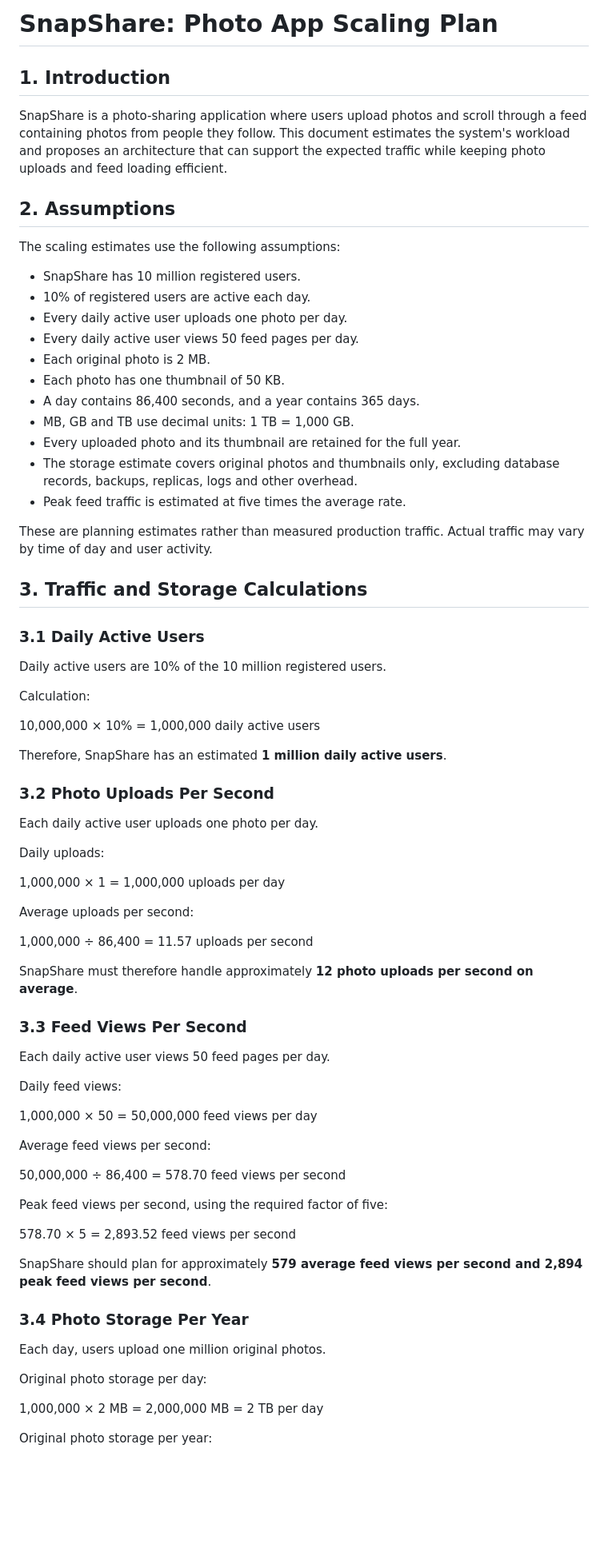
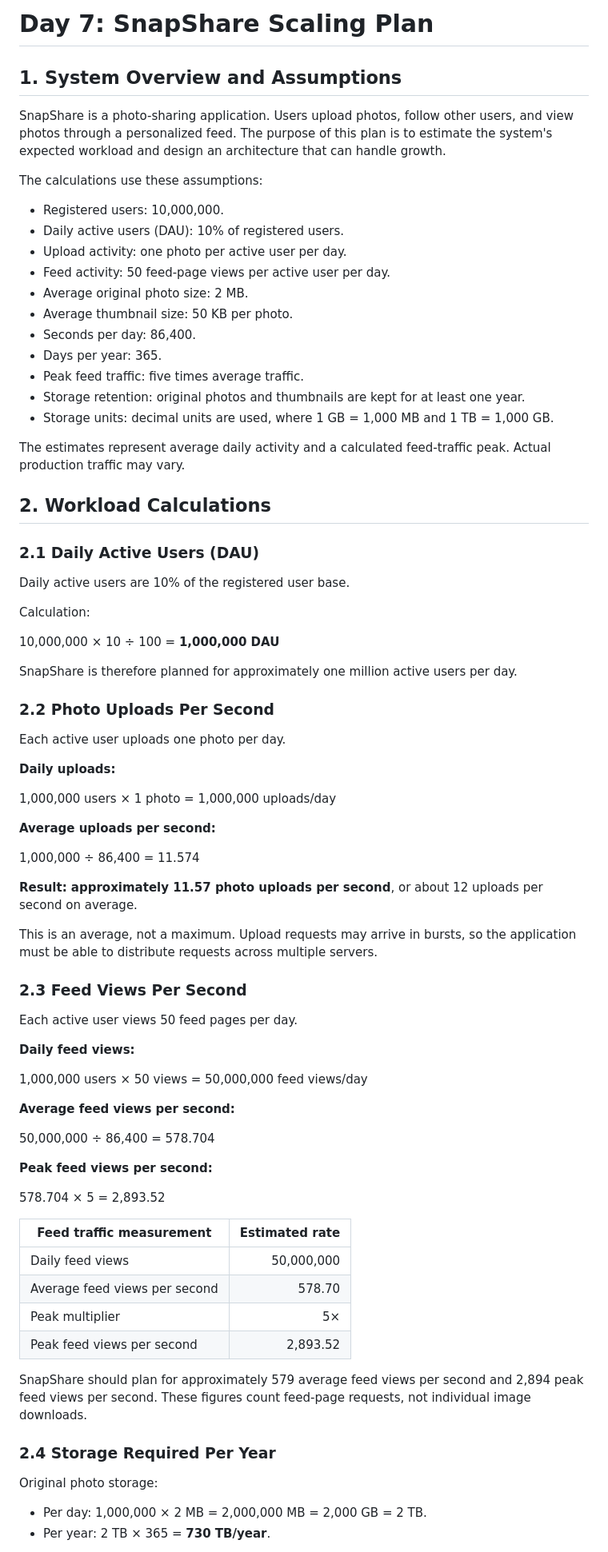
Before and after one commit to SpineChaser/web-foundation, a Markdown page: quicknotes-day7/photo-app-scaling.md, the part around one of its changes. Shown at 80% size. GitHub-like rendering; blank space fills up the shorter version.

Commit message:
My day 7 System Design assignment

```diff
--- a/quicknotes-day7/photo-app-scaling.md
+++ b/quicknotes-day7/photo-app-scaling.md
@@ -1,78 +1,82 @@
-# SnapShare: Photo App Scaling Plan
+# Day 7: SnapShare Scaling Plan
 
-## 1. Introduction
+## 1. System Overview and Assumptions
 
-SnapShare is a photo-sharing application where users upload photos and scroll through a feed containing photos from people they follow. This document estimates the system's workload and proposes an architecture that can support the expected traffic while keeping photo uploads and feed loading efficient.
+SnapShare is a photo-sharing application. Users upload photos, follow other users, and view photos through a personalized feed. The purpose of this plan is to estimate the system's expected workload and design an architecture that can handle growth.
 
-## 2. Assumptions
+The calculations use these assumptions:
 
-The scaling estimates use the following assumptions:
+- Registered users: 10,000,000.
+- Daily active users (DAU): 10% of registered users.
+- Upload activity: one photo per active user per day.
+- Feed activity: 50 feed-page views per active user per day.
+- Average original photo size: 2 MB.
+- Average thumbnail size: 50 KB per photo.
+- Seconds per day: 86,400.
+- Days per year: 365.
+- Peak feed traffic: five times average traffic.
+- Storage retention: original photos and thumbnails are kept for at least one year.
+- Storage units: decimal units are used, where 1 GB = 1,000 MB and 1 TB = 1,000 GB.
 
-- SnapShare has 10 million registered users.
-- 10% of registered users are active each day.
-- Every daily active user uploads one photo per day.
-- Every daily active user views 50 feed pages per day.
-- Each original photo is 2 MB.
-- Each photo has one thumbnail of 50 KB.
-- A day contains 86,400 seconds, and a year contains 365 days.
-- MB, GB and TB use decimal units: 1 TB = 1,000 GB.
-- Every uploaded photo and its thumbnail are retained for the full year.
-- The storage estimate covers original photos and thumbnails only, excluding database records, backups, replicas, logs and other overhead.
-- Peak feed traffic is estimated at five times the average rate.
+The estimates represent average daily activity and a calculated feed-traffic peak. Actual production traffic may vary.
 
-These are planning estimates rather than measured production traffic. Actual traffic may vary by time of day and user activity.
+## 2. Workload Calculations
 
-## 3. Traffic and Storage Calculations
+### 2.1 Daily Active Users (DAU)
 
-### 3.1 Daily Active Users
-
-Daily active users are 10% of the 10 million registered users.
+Daily active users are 10% of the registered user base.
 
 Calculation:
 
-10,000,000 × 10% = 1,000,000 daily active users
+10,000,000 × 10 ÷ 100 = **1,000,000 DAU**
 
-Therefore, SnapShare has an estimated **1 million daily active users**.
+SnapShare is therefore planned for approximately one million active users per day.
 
-### 3.2 Photo Uploads Per Second
+### 2.2 Photo Uploads Per Second
 
-Each daily active user uploads one photo per day.
+Each active user uploads one photo per day.
 
-Daily uploads:
+**Daily uploads:**
 
-1,000,000 × 1 = 1,000,000 uploads per day
+1,000,000 users × 1 photo = 1,000,000 uploads/day
 
-Average uploads per second:
+**Average uploads per second:**
 
-1,000,000 ÷ 86,400 = 11.57 uploads per second
+1,000,000 ÷ 86,400 = 11.574
 
-SnapShare must therefore handle approximately **12 photo uploads per second on average**.
+**Result: approximately 11.57 photo uploads per second**, or about 12 uploads per second on average.
 
-### 3.3 Feed Views Per Second
+This is an average, not a maximum. Upload requests may arrive in bursts, so the application must be able to distribute requests across multiple servers.
 
-Each daily active user views 50 feed pages per day.
+### 2.3 Feed Views Per Second
 
-Daily feed views:
+Each active user views 50 feed pages per day.
 
-1,000,000 × 50 = 50,000,000 feed views per day
+**Daily feed views:**
 
-Average feed views per second:
+1,000,000 users × 50 views = 50,000,000 feed views/day
 
-50,000,000 ÷ 86,400 = 578.70 feed views per second
+**Average feed views per second:**
 
-Peak feed views per second, using the required factor of five:
+50,000,000 ÷ 86,400 = 578.704
 
-578.70 × 5 = 2,893.52 feed views per second
+**Peak feed views per second:**
 
-SnapShare should plan for approximately **579 average feed views per second and 2,894 peak feed views per second**.
+578.704 × 5 = 2,893.52
 
-### 3.4 Photo Storage Per Year
+| Feed traffic measurement | Estimated rate |
+|---|---:|
+| Daily feed views | 50,000,000 |
+| Average feed views per second | 578.70 |
+| Peak multiplier | 5× |
+| Peak feed views per second | 2,893.52 |
 
-Each day, users upload one million original photos.
+SnapShare should plan for approximately 579 average feed views per second and 2,894 peak feed views per second. These figures count feed-page requests, not individual image downloads.
 
-Original photo storage per day:
+### 2.4 Storage Required Per Year
 
-1,000,000 × 2 MB = 2,000,000 MB = 2 TB per day
+Original photo storage:
 
-Original photo storage per year:
+- Per day: 1,000,000 × 2 MB = 2,000,000 MB = 2,000 GB = 2 TB.
+- Per year: 2 TB × 365 = **730 TB/year**.
 
```
Also changed, not shown: other parts of quicknotes-day7/photo-app-scaling.md (+122 -101 lines).
